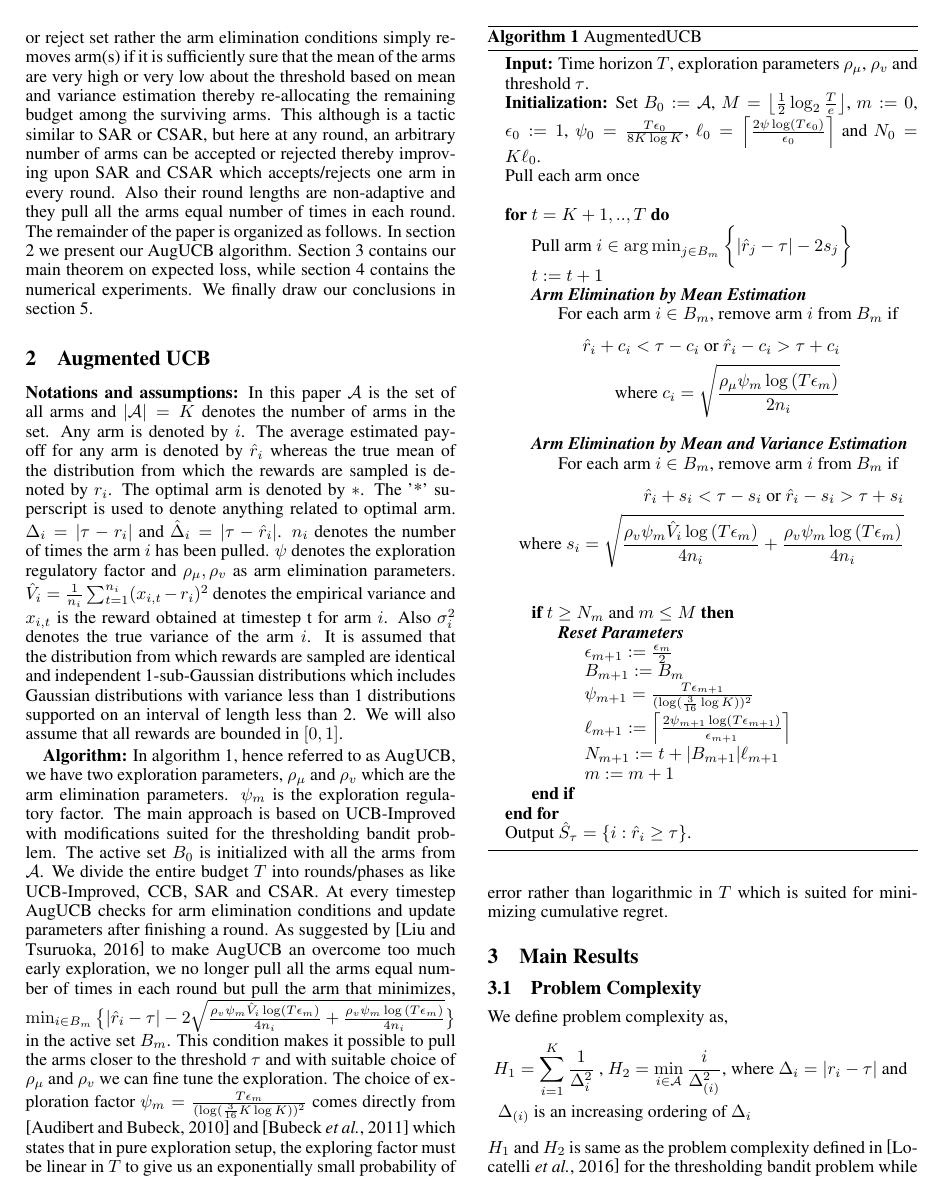
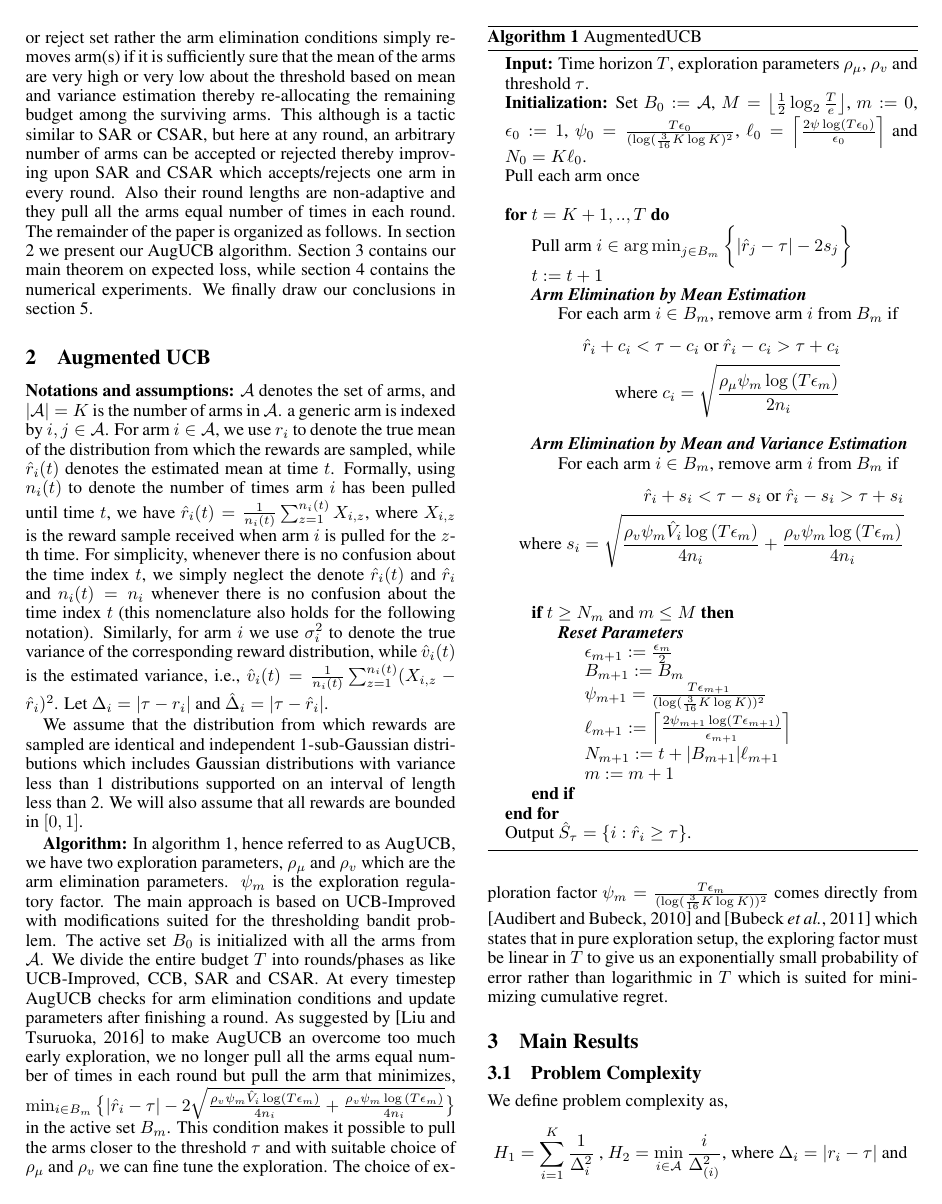
Before and after one commit to Subhojyoti/tbandit_IJCAI, a LaTeX paper (ijcai17.tex, which reads algo.tex, notation.tex): page 3 of 9. Compiled offline with pdfLaTeX.

Commit message:
notation section modified

```diff
--- a/algo.tex
+++ b/algo.tex
@@ -86,7 +86,8 @@ in the active set $B_{m}$. This condition makes it possible to pull the arms clo
 \label{alg:augucb}
 \begin{algorithmic}
 \State {\bf Input:} Time horizon $T$, exploration parameters $\rho_{\mu}$, $\rho_v$ and threshold $\tau$.
-\State {\bf Initialization:} Set $B_{0}:=\mathcal{A}$, $M=\left\lfloor \frac{1}{2}\log_{2} \frac{T}{e}\right\rfloor $, $m:=0$, $\epsilon_{0}:=1$, $\psi_{0}=\frac{T\epsilon_{0}}{8K\log K}$, $\ell_{0}=\left\lceil \frac{2\psi\log( T\epsilon_{0})}{\epsilon_{0}} \right\rceil$ and $N_{0}=K\ell_{0} $.
+\State {\bf Initialization:} Set $B_{0}:=\mathcal{A}$, $M=\left\lfloor \frac{1}{2}\log_{2} \frac{T}{e}\right\rfloor $, $m:=0$, $\epsilon_{0}:=1$,
+$\psi_{0}=\frac{T\epsilon_{0}}{(\log(\frac{3}{16}K\log K)^2}$, $\ell_{0}=\left\lceil \frac{2\psi\log( T\epsilon_{0})}{\epsilon_{0}} \right\rceil$ and $N_{0}=K\ell_{0} $.
 \State Pull each arm once
 \State \For{$t=K+1,..,T$}
 \State Pull arm $i\in\argmin_{j\in B_{m}}\bigg\lbrace |\hat{r}_{j} - \tau | - 2s_{j}\bigg\rbrace$
@@ -109,7 +110,7 @@ in the active set $B_{m}$. This condition makes it possible to pull the arms clo
 \ResetParam
 \State $\epsilon_{m+1}:=\frac{\epsilon_{m}}{2}$
 \State $B_{m+1} := B_{m}$
-\State $\psi_{m+1}=\frac{T\epsilon_{m+1}}{(\log(\frac{3}{16}\log K))^{2}}$
+\State $\psi_{m+1}=\frac{T\epsilon_{m+1}}{(\log(\frac{3}{16}K\log K))^{2}}$
 \State $\ell_{m+1}:=\left\lceil \frac{2\psi_{m+1}\log( T\epsilon_{m+1})}{\epsilon_{m+1}} \right\rceil$
 \State $N_{m+1} := t + |B_{m+1}|\ell_{m+1}$
 \State $m := m+1$
--- a/notation.tex
+++ b/notation.tex
@@ -1,4 +1,14 @@
-\textbf{Notations and assumptions:} In this paper $\mathcal{A}$ is the set of all arms and $|\mathcal{A}|=K$ denotes the number of arms in the set. Any arm is denoted by $i$. The average estimated payoff for any arm is denoted by $\hat{r}_{i}$ whereas the true mean of the distribution from which the rewards are sampled is denoted by $r_{i}$. The optimal arm is denoted by $*$. The '*' superscript is used to denote anything related to optimal arm.  $\Delta_{i}=|\tau-r_{i}|$ and $\hat{\Delta}_{i}=|\tau-\hat{r}_{i}|$.  $n_{i}$ denotes the number of times the arm $i$ has been pulled. $\psi $ denotes the exploration regulatory factor and $\rho_\mu ,\rho_v$ as arm elimination parameters. $\hat{V}_{i}=\frac{1}{n_i}\sum_{t=1}^{n_{i}}(x_{i,t}-r_{i})^{2}$ denotes the empirical variance and $x_{i,t}$ is the reward obtained at timestep t for arm $i$. Also  $\sigma_{i}^{2}$ denotes the true variance of the arm $i$. It is assumed that the distribution from which rewards are sampled are identical and independent 1-sub-Gaussian distributions which includes Gaussian distributions with variance less than 1 distributions supported on an interval of length less than 2. We will also assume that all rewards are bounded in $[0,1]$.
+\textbf{Notations and assumptions:} $\mathcal{A}$ denotes the set of arms, and $|\mathcal{A}|=K$ is the number of arms in $\mathcal{A}$.
+a generic arm is indexed by $i,j\in\mathcal{A}$. For arm $i\in\mathcal{A}$, we use $r_{i}$ to denote the true mean of the distribution from which the rewards are sampled, while $\hat{r}_{i}(t)$ denotes the estimated mean at time $t$. Formally, using $n_i(t)$ to denote the number of times arm $i$ has been pulled until time $t$, we have $\hat{r}_{i}(t)=\frac{1}{n_{i}(t)}\sum_{z=1}^{n_i(t)} X_{i,z}$, where $X_{i,z}$ is the reward sample received when arm $i$ is pulled for the $z$-th time. For simplicity, whenever there is no confusion about the time index $t$, we simply neglect the  denote $\hat{r}_i(t)$ and $\hat{r}_i$ and $n_i(t)=n_i$ whenever there is no confusion about the time index $t$ (this nomenclature also holds for the following notation).
+%
+Similarly, for arm $i$ we use $\sigma_{i}^{2}$ to denote the true variance of the corresponding reward distribution, while $\hat{v}_{i}(t)$ is the estimated variance, i.e., $\hat{v}_{i}(t)=\frac{1}{n_i(t)}\sum_{z=1}^{n_{i}(t)}(X_{i,z}-\hat{r}_{i})^{2}$. Let  $\Delta_{i}=|\tau-r_{i}|$ and $\hat{\Delta}_{i}=|\tau-\hat{r}_{i}|$.
+
+
+%The average estimated payoff for any arm is denoted by  whereas the true mean of the distribution  is denoted by . The optimal arm is denoted by $*$. The '*' superscript is used to denote anything related to optimal arm.
+
+ % $n_{i}$ denotes the number of times the arm $i$ has been pulled. $\psi $ denotes the exploration regulatory factor and $\rho_\mu ,\rho_v$ as arm elimination parameters. $\hat{V}_{i}=\frac{1}{n_i}\sum_{t=1}^{n_{i}}(x_{i,t}-r_{i})^{2}$ denotes the empirical variance and $x_{i,t}$ is the reward obtained at timestep t for arm $i$. Also   denotes the true variance of the arm $i$.
+
+ We assume that the distribution from which rewards are sampled are identical and independent 1-sub-Gaussian distributions which includes Gaussian distributions with variance less than 1 distributions supported on an interval of length less than 2. We will also assume that all rewards are bounded in $[0,1]$.
 
 %Also we define $\Delta_{i}=r^{*} - r_{i}$ and $\hat{\Delta}_{i}=\hat{r}^{*} - \hat{r}_{i}$. In all cases $\min_{i\in A}{\Delta_{i}}$ is denoted by $\Delta$.
 %and the optimal arm is denoted by $*$. The '*' superscript is used to denote anything related to optimal arm
```
Also changed, not shown: ijcai17.pdf, 3 other files.
